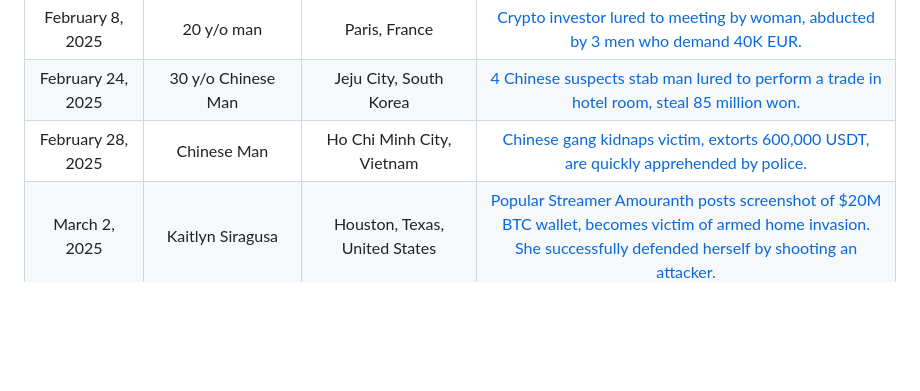
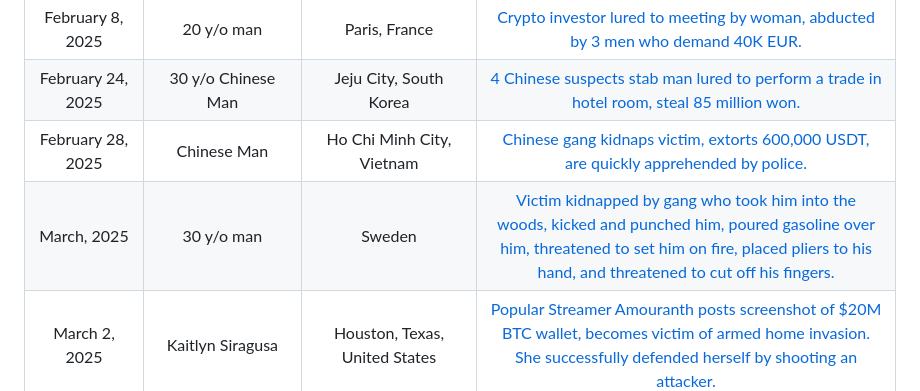
Before and after one commit to jlopp/physical-bitcoin-attacks, a Markdown page: README.md, the part around the change. Rendered like a GitHub page; blank space fills up the shorter version.

Commit message:
add sweden robbery

```diff
--- a/README.md
+++ b/README.md
@@ -222,6 +222,7 @@ Finally, [this academic paper](./Wrench_Attacks_Research.pdf) analyzing physical
 | February 8, 2025 | 20 y/o man | Paris, France | [Crypto investor lured to meeting by woman, abducted by 3 men who demand 40K EUR.](https://archive.is/jH9pD)
 | February 24, 2025 | 30 y/o Chinese Man | Jeju City, South Korea | [4 Chinese suspects stab man lured to perform a trade in hotel room, steal 85 million won.](https://archive.is/IZwbJ)
 | February 28, 2025 | Chinese Man | Ho Chi Minh City, Vietnam | [Chinese gang kidnaps victim, extorts 600,000 USDT, are quickly apprehended by police.](https://archive.is/qIgny)
+| March, 2025 | 30 y/o man | Sweden | [Victim kidnapped by gang who took him into the woods, kicked and punched him, poured gasoline over him, threatened to set him on fire, placed pliers to his hand, and threatened to cut off his fingers.](https://archive.is/JGtEj)
 | March 2, 2025 | Kaitlyn Siragusa | Houston, Texas, United States | [Popular Streamer Amouranth posts screenshot of $20M BTC wallet, becomes victim of armed home invasion. She successfully defended herself by shooting an attacker.](https://archive.is/Yn8mp)
 | March 13, 2025 | 41 y/o Wong | Lai Chi Kok, Hong Kong | [Man sells HK $318,000 worth of cryptocurrency, is then beaten with a stick and robbed of the cash he received.](https://archive.is/bhCYH)
 | March 23, 2025 | Spanish Businessman | Ipiranga, Brazil | [Man kidnapped by 2 fake police officers, held for a week and drugged, demanded $50M, escaped on his own.](https://archive.is/WnpO6)
```
